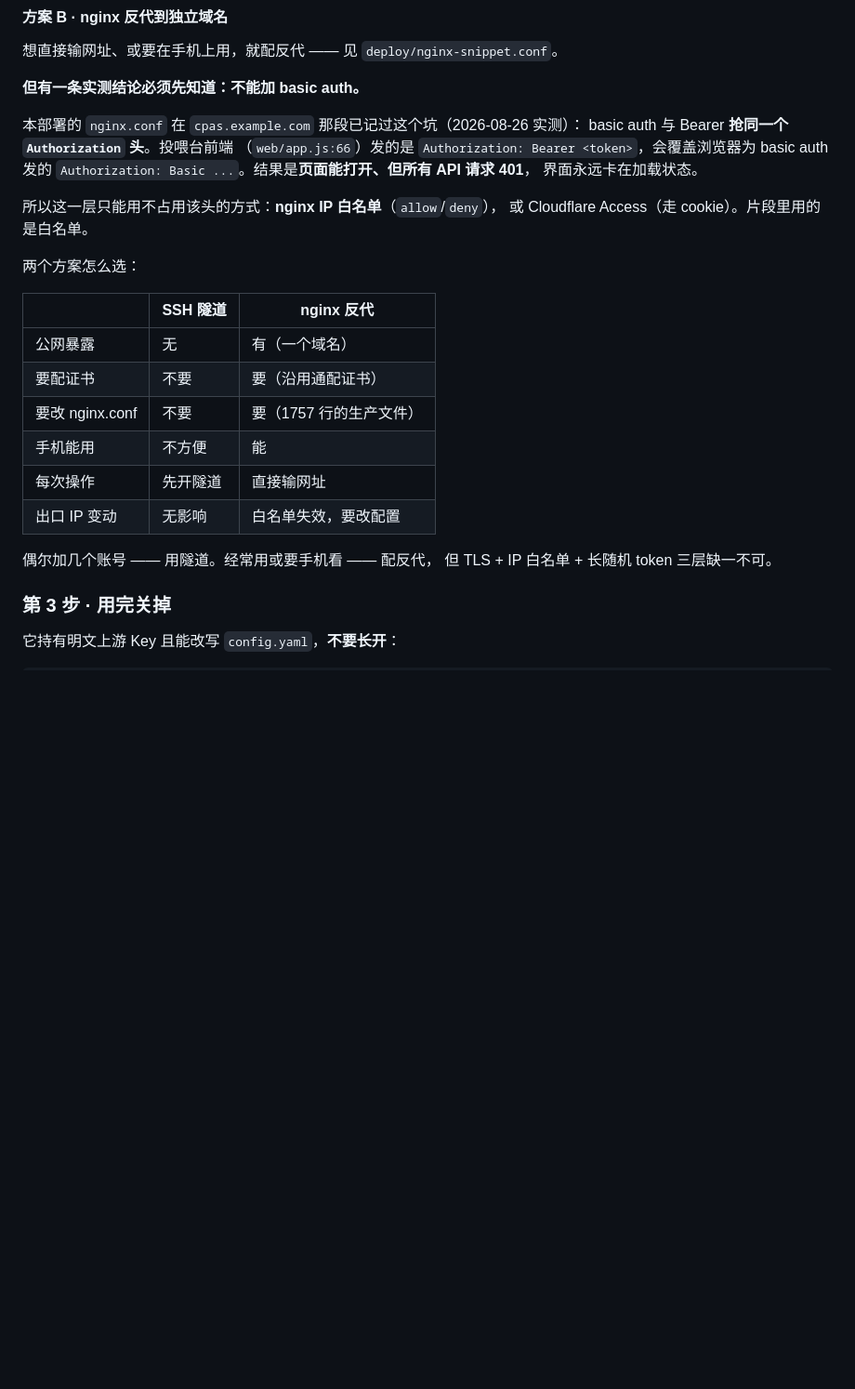
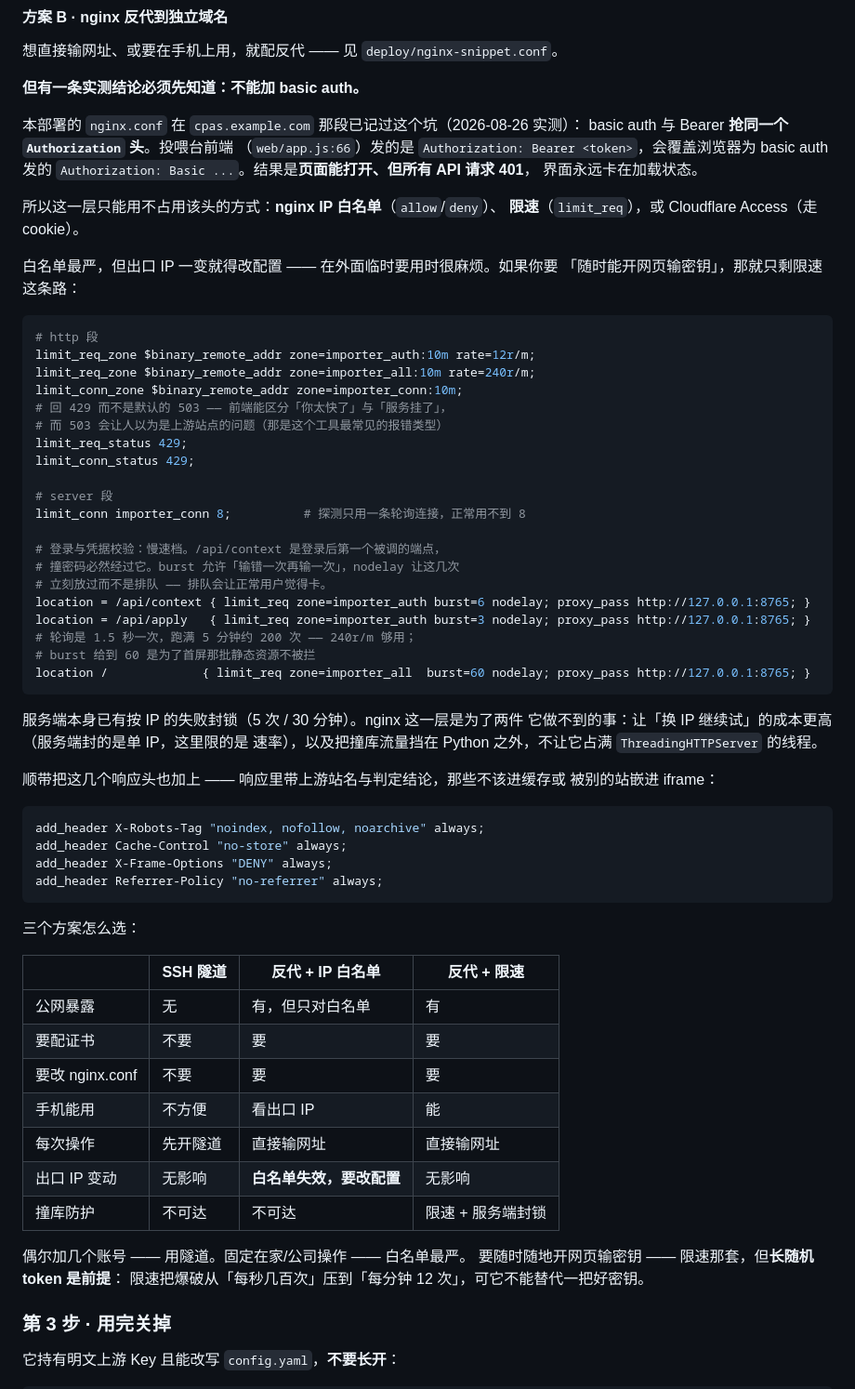
Before and after one commit to HyskoaMorroh/cpa-upstream-importer, a Markdown page: README.md, the part around the change. Shown at 93% size. Rendered like a GitHub page; blank space fills up the shorter version.

Commit message:
docs: 记下审计教训与 nginx 限速方案
## README

nginx 那节原来只给「不能加 basic auth」（basic auth 与 Bearer 抢同一个
Authorization 头，实测结果是页面能开但所有 API 401）与 IP 白名单两条。
补上限速那套完整配置 —— 白名单出口 IP 一变就失效，而「随时能开网页输密钥」
这个需求只剩限速这条路。

写清它补的是服务端做不到的两件事：让「换 IP 继续试」的成本更高（服务端封的
是单 IP，nginx 限的是速率），以及把撞库流量挡在 Python 之外不占满
ThreadingHTTPServer 的线程。也写清它不能替代什么 —— 限速把爆破从每秒几百次
压到每分钟 12 次，但长随机 token 仍是前提。

对比表从两个方案扩成三个，加一行「出口 IP 变动」—— 那是白名单方案最容易
事后才发现的代价。

## 教程 07.5

补三节，都是这批审计的教训而非功能说明：

**全量重写为什么改成「只替换四段」** —— 三个数据销毁缺陷的实测复现，
重点是它们的共同特征：产出的 YAML 完全合法、validate() 报成功、警告为空。
静默破坏比报错难查得多。

**weight: 0 必须搬回去** —— 在真实 config.yaml 里查到 6 个这样的条目。
讽刺的是定档算法本来就把它当「挡住它零代价」的强信号读 —— 读得懂，
写的时候丢了。

**一条方法论** —— 这批缺陷是在 869 项测试全绿的情况下被专门审计找出来的。
那些测试的构造数据按我自己的理解写的，跟真实产出不一样：测试只能证明代码
符合我的意图，不能证明我的意图对。

校验：13 个 section、锚点零断链、标签全闭合（div 207/207）、零外链零脚本；
README 相对链接全部存在。

````diff
--- a/README.md
+++ b/README.md
@@ -427,22 +427,65 @@ basic auth 与 Bearer **抢同一个 `Authorization` 头**。投喂台前端
 basic auth 发的 `Authorization: Basic ...`。结果是**页面能打开、但所有 API 请求 401**，
 界面永远卡在加载状态。
 
-所以这一层只能用不占用该头的方式：**nginx IP 白名单**（`allow`/`deny`），
-或 Cloudflare Access（走 cookie）。片段里用的是白名单。
-
-两个方案怎么选：
-
-| | SSH 隧道 | nginx 反代 |
-|---|---|---|
-| 公网暴露 | 无 | 有（一个域名） |
-| 要配证书 | 不要 | 要（沿用通配证书） |
-| 要改 nginx.conf | 不要 | 要（1757 行的生产文件） |
-| 手机能用 | 不方便 | 能 |
-| 每次操作 | 先开隧道 | 直接输网址 |
-| 出口 IP 变动 | 无影响 | 白名单失效，要改配置 |
-
-偶尔加几个账号 —— 用隧道。经常用或要手机看 —— 配反代，
-但 TLS + IP 白名单 + 长随机 token 三层缺一不可。
+所以这一层只能用不占用该头的方式：**nginx IP 白名单**（`allow`/`deny`）、
+**限速**（`limit_req`），或 Cloudflare Access（走 cookie）。
+
+白名单最严，但出口 IP 一变就得改配置 —— 在外面临时要用时很麻烦。如果你要
+「随时能开网页输密钥」，那就只剩限速这条路：
+
+```nginx
+# http 段
+limit_req_zone $binary_remote_addr zone=importer_auth:10m rate=12r/m;
+limit_req_zone $binary_remote_addr zone=importer_all:10m rate=240r/m;
+limit_conn_zone $binary_remote_addr zone=importer_conn:10m;
+# 回 429 而不是默认的 503 —— 前端能区分「你太快了」与「服务挂了」，
+# 而 503 会让人以为是上游站点的问题（那是这个工具最常见的报错类型）
+limit_req_status 429;
+limit_conn_status 429;
+
+# server 段
+limit_conn importer_conn 8;          # 探测只用一条轮询连接，正常用不到 8
+
+# 登录与凭据校验：慢速档。/api/context 是登录后第一个被调的端点，
+# 撞密码必然经过它。burst 允许「输错一次再输一次」，nodelay 让这几次
+# 立刻放过而不是排队 —— 排队会让正常用户觉得卡。
+location = /api/context { limit_req zone=importer_auth burst=6 nodelay; proxy_pass http://127.0.0.1:8765; }
+location = /api/apply   { limit_req zone=importer_auth burst=3 nodelay; proxy_pass http://127.0.0.1:8765; }
+# 轮询是 1.5 秒一次，跑满 5 分钟约 200 次 —— 240r/m 够用；
+# burst 给到 60 是为了首屏那批静态资源不被拦
+location /             { limit_req zone=importer_all  burst=60 nodelay; proxy_pass http://127.0.0.1:8765; }
+```
+
+服务端本身已有按 IP 的失败封锁（5 次 / 30 分钟）。nginx 这一层是为了两件
+它做不到的事：让「换 IP 继续试」的成本更高（服务端封的是单 IP，这里限的是
+速率），以及把撞库流量挡在 Python 之外，不让它占满 `ThreadingHTTPServer`
+的线程。
+
+顺带把这几个响应头也加上 —— 响应里带上游站名与判定结论，那些不该进缓存或
+被别的站嵌进 iframe：
+
+```nginx
+add_header X-Robots-Tag "noindex, nofollow, noarchive" always;
+add_header Cache-Control "no-store" always;
+add_header X-Frame-Options "DENY" always;
+add_header Referrer-Policy "no-referrer" always;
+```
+
+三个方案怎么选：
+
+| | SSH 隧道 | 反代 + IP 白名单 | 反代 + 限速 |
+|---|---|---|---|
+| 公网暴露 | 无 | 有，但只对白名单 | 有 |
+| 要配证书 | 不要 | 要 | 要 |
+| 要改 nginx.conf | 不要 | 要 | 要 |
+| 手机能用 | 不方便 | 看出口 IP | 能 |
+| 每次操作 | 先开隧道 | 直接输网址 | 直接输网址 |
+| 出口 IP 变动 | 无影响 | **白名单失效，要改配置** | 无影响 |
+| 撞库防护 | 不可达 | 不可达 | 限速 + 服务端封锁 |
+
+偶尔加几个账号 —— 用隧道。固定在家/公司操作 —— 白名单最严。
+要随时随地开网页输密钥 —— 限速那套，但**长随机 token 是前提**：
+限速把爆破从「每秒几百次」压到「每分钟 12 次」，可它不能替代一把好密钥。
 
 ### 第 3 步 · 用完关掉
 
````
